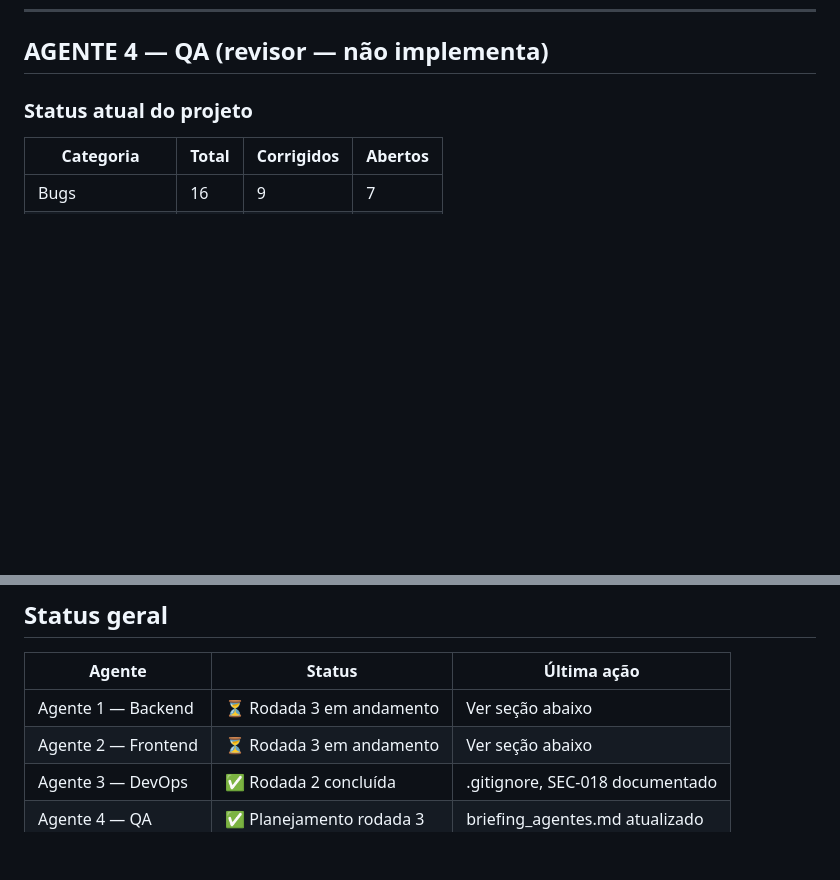
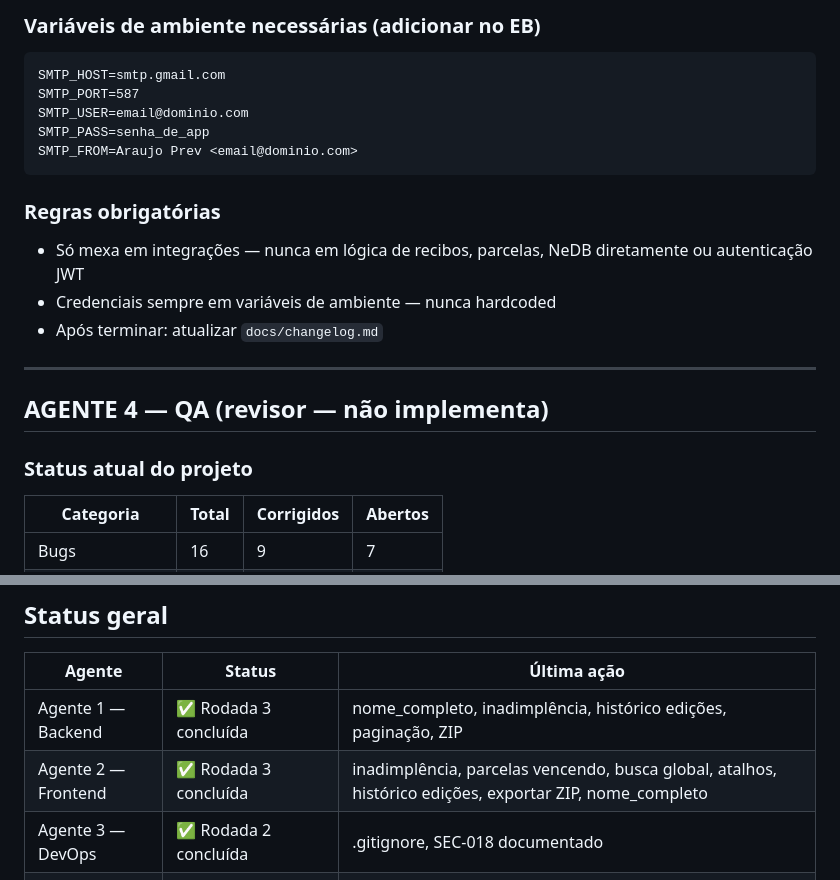
Before and after one commit to netosin455/araujo-prev-recibos, a Markdown page: reports/briefing_agentes.md, 2 parts joined by grey strips. GitHub-like rendering; blank space fills up the shorter version.

````diff
--- a/reports/briefing_agentes.md
+++ b/reports/briefing_agentes.md
@@ -80,3 +115,19 @@
+### Variáveis de ambiente necessárias (adicionar no EB)
+```
+SMTP_HOST=smtp.gmail.com
+SMTP_PORT=587
+SMTP_USER=email@dominio.com
+SMTP_PASS=senha_de_app
+SMTP_FROM=Araujo Prev <email@dominio.com>
+```
+
+### Regras obrigatórias
+- Só mexa em integrações — nunca em lógica de recibos, parcelas, NeDB diretamente ou autenticação JWT
+- Credenciais sempre em variáveis de ambiente — nunca hardcoded
+- Após terminar: atualizar `docs/changelog.md`
+
+---
+
 ## AGENTE 4 — QA (revisor — não implementa)
 
 ### Status atual do projeto
@@ -98,8 +149,8 @@
 
 | Agente | Status | Última ação |
 |--------|--------|-------------|
-| Agente 1 — Backend | ⏳ Rodada 3 em andamento | Ver seção abaixo |
-| Agente 2 — Frontend | ⏳ Rodada 3 em andamento | Ver seção abaixo |
+| Agente 1 — Backend | ✅ Rodada 3 concluída | nome_completo, inadimplência, histórico edições, paginação, ZIP |
+| Agente 2 — Frontend | ✅ Rodada 3 concluída | inadimplência, parcelas vencendo, busca global, atalhos, histórico edições, exportar ZIP, nome_completo |
 | Agente 3 — DevOps | ✅ Rodada 2 concluída | .gitignore, SEC-018 documentado |
 | Agente 4 — QA | ✅ Planejamento rodada 3 | briefing_agentes.md atualizado |
 | **Deploy** | ✅ Em produção | commit `9f17ff8` |
````
Also changed, not shown: other parts of reports/briefing_agentes.md (+35 -0 lines), CLAUDE.md (+28 -1 lines).
